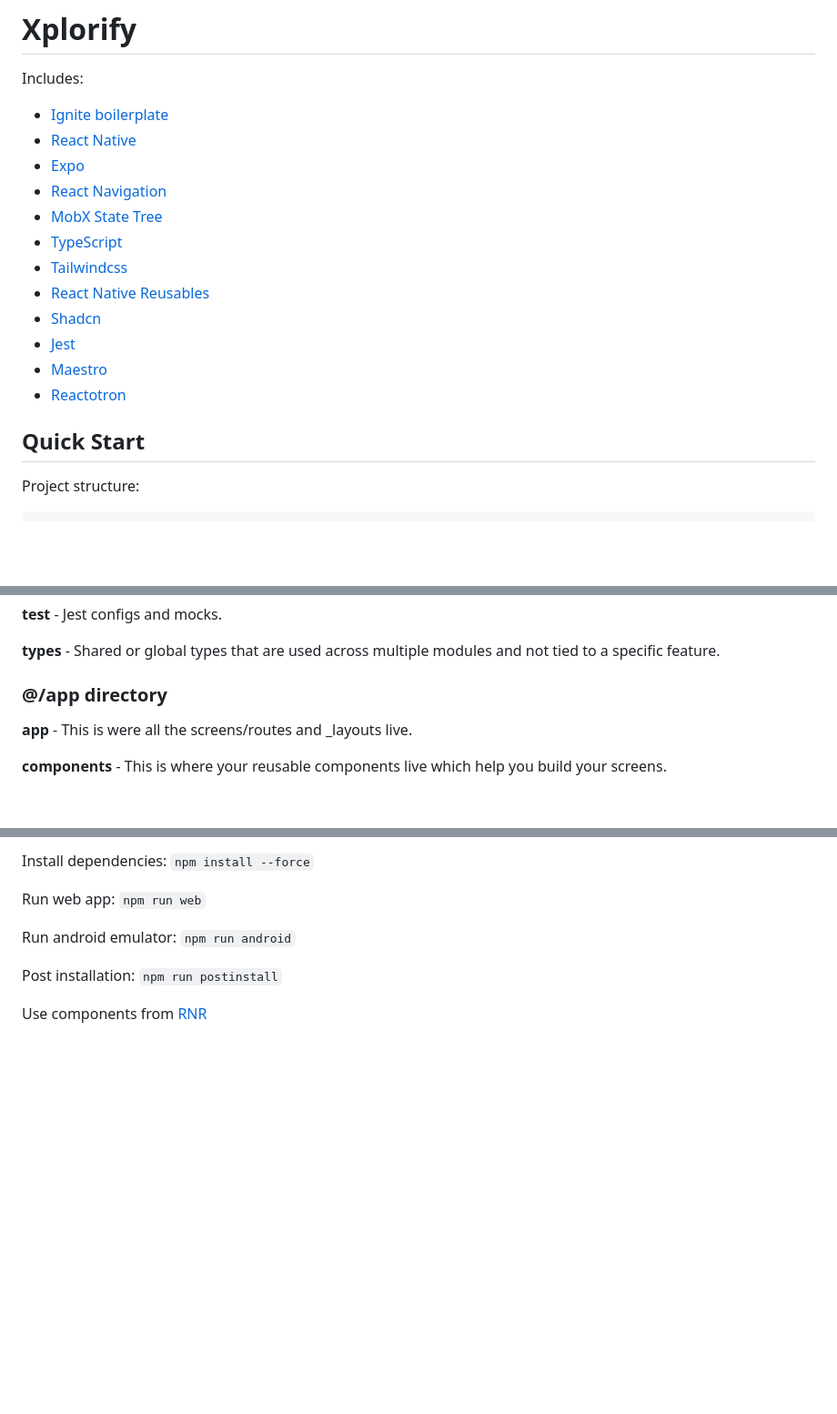
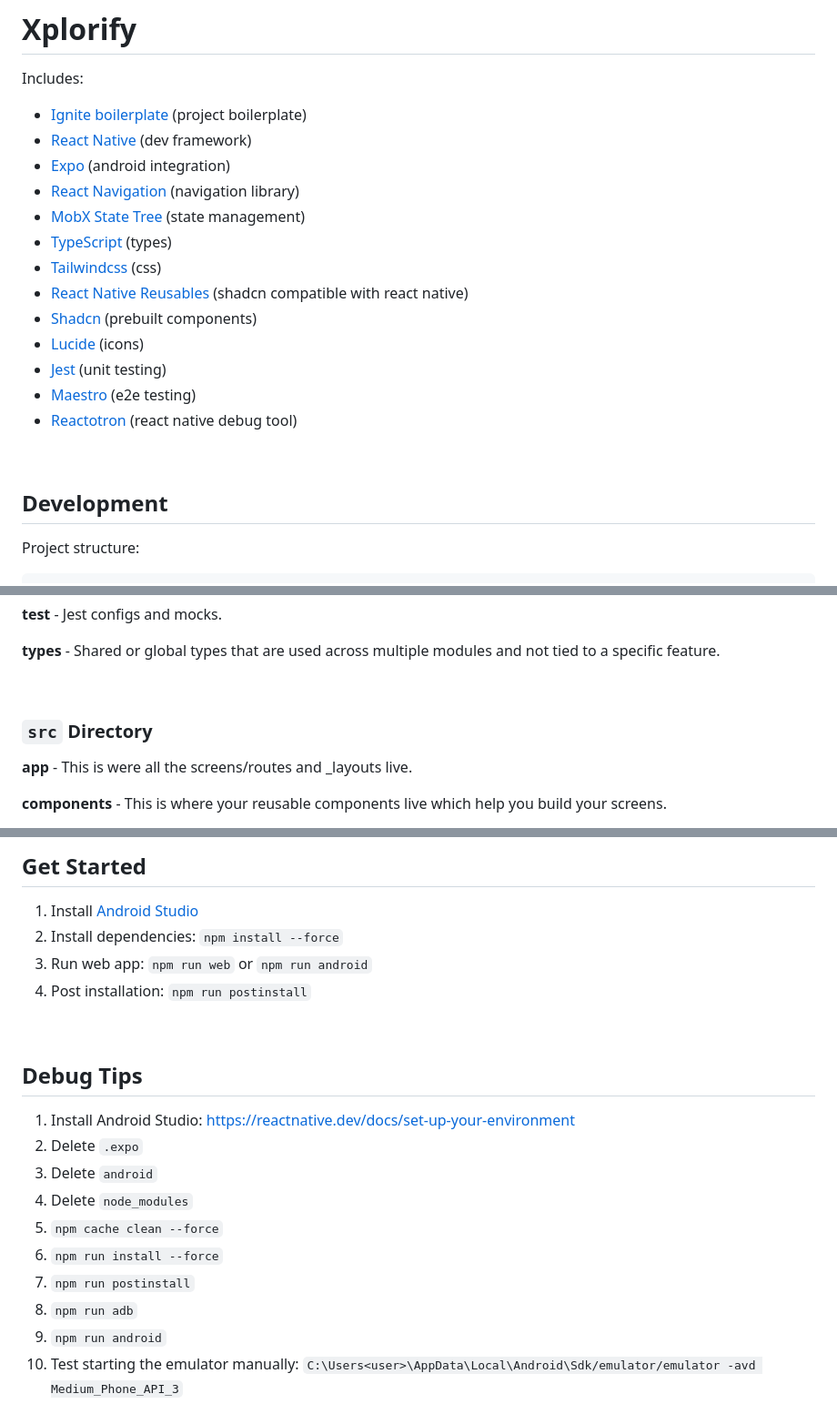
Before and after one commit to Baa123124/PA1469, a Markdown page: xplorify/README.md, 3 parts joined by grey strips. Shown: that part at 91% size. GitHub-like rendering; blank space fills up the shorter version.

```diff
--- a/xplorify/README.md
+++ b/xplorify/README.md
@@ -2,20 +2,23 @@
 
 Includes:
 
-- [Ignite boilerplate](https://github.com/infinitered/ignite)
-- [React Native](https://reactnative.dev/)
-- [Expo](https://expo.dev/)
-- [React Navigation](https://reactnavigation.org/)
-- [MobX State Tree](https://mobx-state-tree.js.org/intro/welcome)
-- [TypeScript](https://www.typescriptlang.org/)
-- [Tailwindcss](https://tailwindcss.com/)
-- [React Native Reusables](https://rnr-docs.vercel.app/getting-started/introduction/)
-- [Shadcn](https://ui.shadcn.com/)
-- [Jest](https://jestjs.io/)
-- [Maestro](https://maestro.mobile.dev/)
-- [Reactotron](https://github.com/infinitered/reactotron)
+- [Ignite boilerplate](https://github.com/infinitered/ignite) (project boilerplate)
+- [React Native](https://reactnative.dev/) (dev framework)
+- [Expo](https://expo.dev/) (android integration)
+- [React Navigation](https://reactnavigation.org/) (navigation library)
+- [MobX State Tree](https://mobx-state-tree.js.org/intro/welcome) (state management)
+- [TypeScript](https://www.typescriptlang.org/) (types)
+- [Tailwindcss](https://tailwindcss.com/) (css)
+- [React Native Reusables](https://rnr-docs.vercel.app/getting-started/introduction/) (shadcn compatible with react native)
+- [Shadcn](https://ui.shadcn.com/) (prebuilt components)
+- [Lucide](https://lucide.dev/) (icons)
+- [Jest](https://jestjs.io/) (unit testing)
+- [Maestro](https://maestro.mobile.dev/) (e2e testing)
+- [Reactotron](https://github.com/infinitered/reactotron) (react native debug tool)
 
-## Quick Start
+<br/>
+
+## Development
 
 Project structure:
 
@@ -66,7 +71,9 @@ root
 
 **types** - Shared or global types that are used across multiple modules and not tied to a specific feature.
 
-### @/app directory
+<br/>
+
+### `src` Directory
 
 **app** -
 This is were all the screens/routes and \_layouts live.
@@ -104,11 +111,23 @@ Install [Android Studio](https://reactnative.dev/docs/set-up-your-environment)
 
-Install dependencies: `npm install --force`
+## Get Started
 
-Run web app: `npm run web`
+1. Install [Android Studio](https://reactnative.dev/docs/set-up-your-environment)
+2. Install dependencies: `npm install --force`
+3. Run web app: `npm run web` or `npm run android`
+4. Post installation: `npm run postinstall`
 
-Run android emulator: `npm run android`
+<br/>
 
-Post installation: `npm run postinstall`
+## Debug Tips
 
-Use components from [RNR](https://rnr-docs.vercel.app/getting-started/introduction/)
+1. Install Android Studio: https://reactnative.dev/docs/set-up-your-environment
+2. Delete `.expo`
+3. Delete `android`
+4. Delete `node_modules`
+5. `npm cache clean --force`
+6. `npm run install --force`
+7. `npm run postinstall`
+8. `npm run adb`
+9. `npm run android`
+10. Test starting the emulator manually: `C:\Users<user>\AppData\Local\Android\Sdk/emulator/emulator -avd Medium_Phone_API_3`
 
```
Also changed, not shown: other parts of xplorify/README.md (+9 -5 lines).
